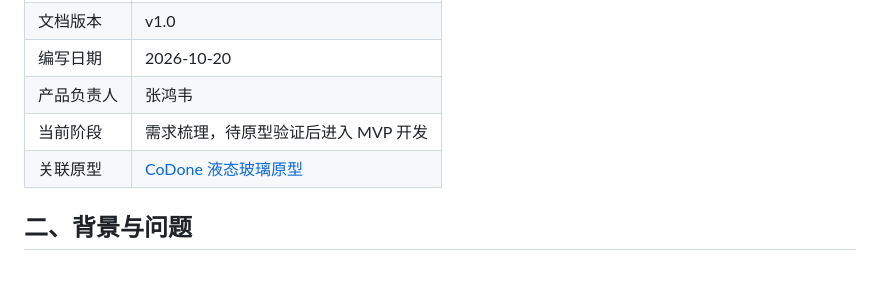
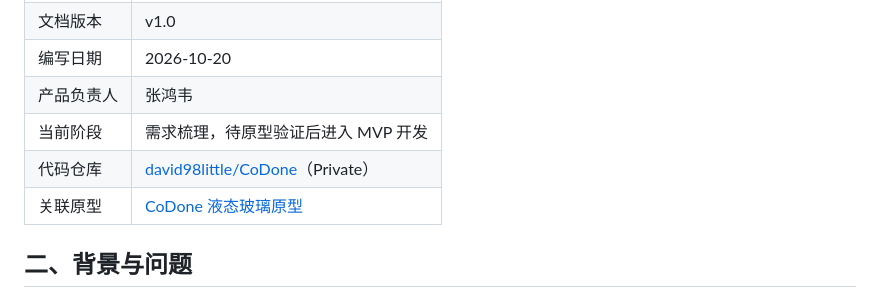
Before and after one commit to david98little/CoDone, a Markdown page: docs/PRD.md, the part around the change. GitHub-like rendering; blank space fills up the shorter version.

Commit message:
docs: link GitHub repository from PRD

```diff
--- a/docs/PRD.md
+++ b/docs/PRD.md
@@ -27,6 +27,7 @@ CoDone 是一款嵌入微信聊天场景的轻量协同待办小程序，让用
 | 编写日期 | 2026-10-20 |
 | 产品负责人 | 张鸿韦 |
 | 当前阶段 | 需求梳理，待原型验证后进入 MVP 开发 |
+| 代码仓库 | [david98little/CoDone](https://github.com/david98little/CoDone)（Private） |
 | 关联原型 | [CoDone 液态玻璃原型](../prototype/index.html) |
 
 ## 二、背景与问题
```
